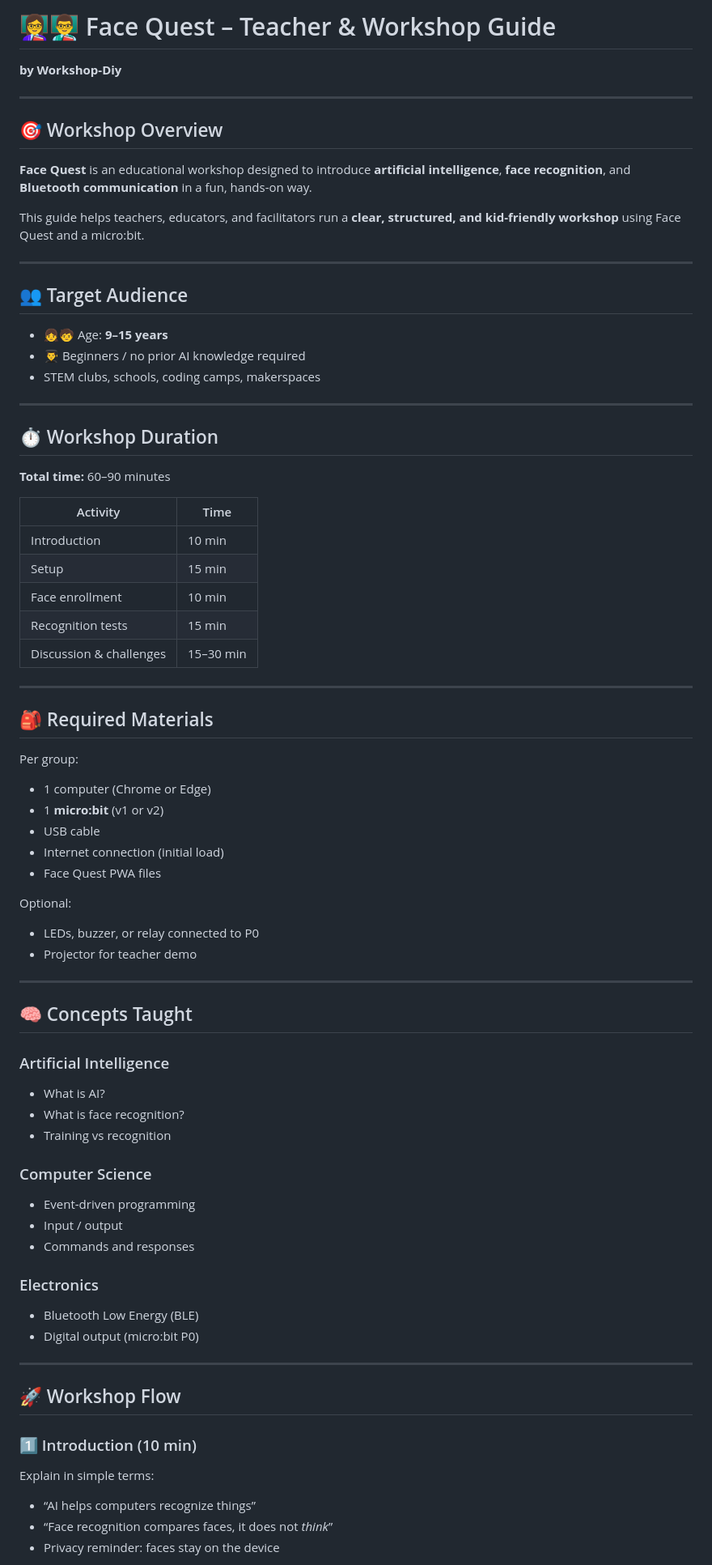
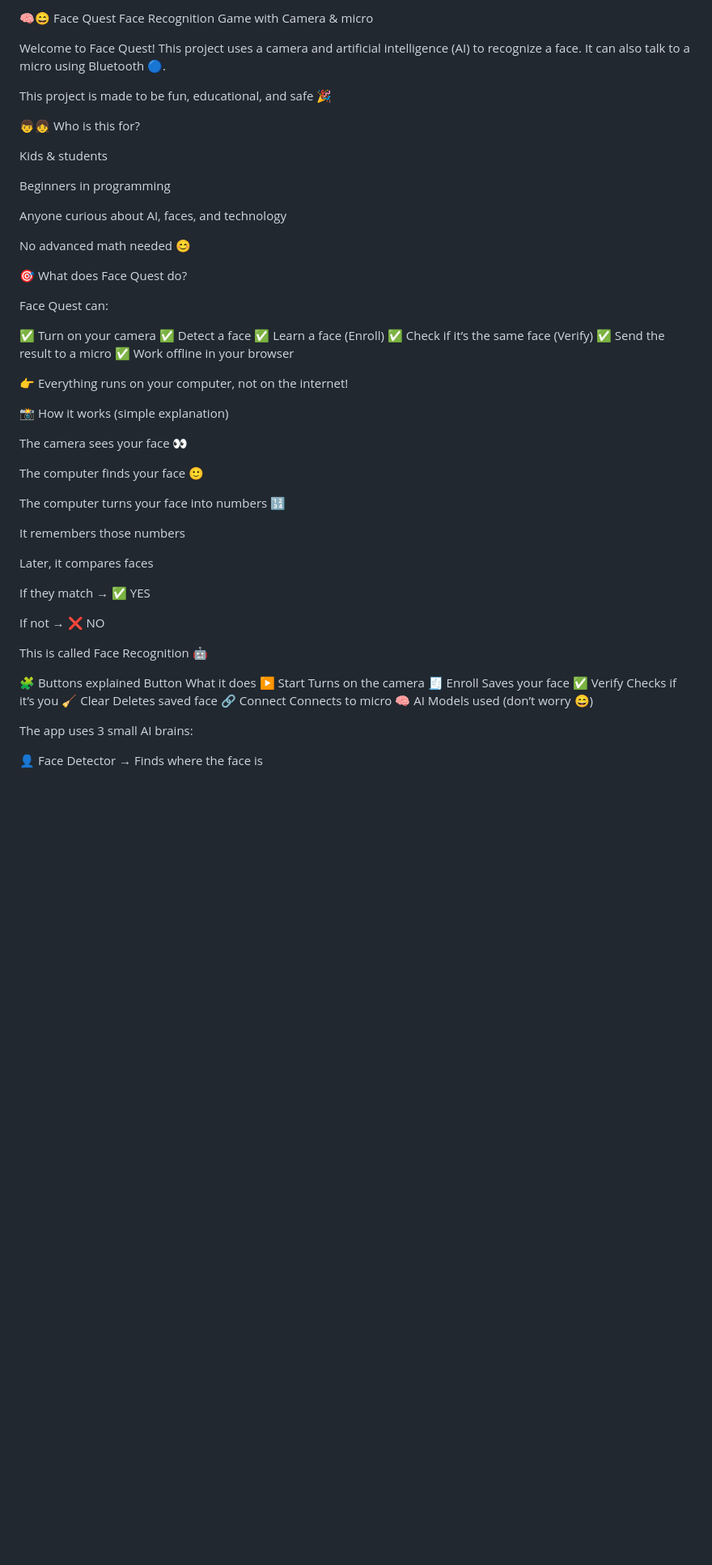
Before and after one commit to abourdim/face-quest, a Markdown page: README.md, the part around one of its changes. Shown at 81% size. Rendered like a GitHub page; blank space fills up the shorter version.

```diff
--- a/README.md
+++ b/README.md
@@ -1,76 +1,64 @@
-# 👩‍🏫👨‍🏫 Face Quest – Teacher & Workshop Guide
-**by Workshop-Diy**
+🧠😄 Face Quest
+Face Recognition Game with Camera & micro
 
----
+Welcome to Face Quest!
+This project uses a camera and artificial intelligence (AI) to recognize a face.
+It can also talk to a micro using Bluetooth 🔵.
 
-## 🎯 Workshop Overview
+This project is made to be fun, educational, and safe 🎉
 
-**Face Quest** is an educational workshop designed to introduce **artificial intelligence**, **face recognition**, and **Bluetooth communication** in a fun, hands-on way.
+👦👧 Who is this for?
 
-This guide helps teachers, educators, and facilitators run a **clear, structured, and kid-friendly workshop** using Face Quest and a micro:bit.
+Kids & students
 
----
+Beginners in programming
 
-## 👥 Target Audience
+Anyone curious about AI, faces, and technology
 
-- 👧🧒 Age: **9–15 years**
-- 👨‍🎓 Beginners / no prior AI knowledge required
-- STEM clubs, schools, coding camps, makerspaces
+No advanced math needed 😊
 
----
+🎯 What does Face Quest do?
 
-## ⏱️ Workshop Duration
+Face Quest can:
 
-**Total time:** 60–90 minutes
+✅ Turn on your camera
+✅ Detect a face
+✅ Learn a face (Enroll)
+✅ Check if it’s the same face (Verify)
+✅ Send the result to a micro
+✅ Work offline in your browser
 
-| Activity | Time |
-|--------|------|
-| Introduction | 10 min |
-| Setup | 15 min |
-| Face enrollment | 10 min |
-| Recognition tests | 15 min |
-| Discussion & challenges | 15–30 min |
+👉 Everything runs on your computer, not on the internet!
 
----
+📸 How it works (simple explanation)
 
-## 🎒 Required Materials
+The camera sees your face 👀
 
-Per group:
-- 1 computer (Chrome or Edge)
-- 1 **micro:bit** (v1 or v2)
-- USB cable
-- Internet connection (initial load)
-- Face Quest PWA files
+The computer finds your face 🙂
 
-Optional:
-- LEDs, buzzer, or relay connected to P0
-- Projector for teacher demo
+The computer turns your face into numbers 🔢
 
----
+It remembers those numbers
 
-## 🧠 Concepts Taught
+Later, it compares faces
 
-### Artificial Intelligence
-- What is AI?
-- What is face recognition?
-- Training vs recognition
+If they match → ✅ YES
 
-### Computer Science
-- Event-driven programming
-- Input / output
-- Commands and responses
+If not → ❌ NO
 
-### Electronics
-- Bluetooth Low Energy (BLE)
-- Digital output (micro:bit P0)
+This is called Face Recognition 🤖
 
----
+🧩 Buttons explained
+Button	What it does
+▶️ Start	Turns on the camera
+🧾 Enroll	Saves your face
+✅ Verify	Checks if it’s you
+🧹 Clear	Deletes saved face
+🔗 Connect	Connects to micro
+🧠 AI Models used (don’t worry 😄)
 
-## 🚀 Workshop Flow
+The app uses 3 small AI brains:
 
-### 1️⃣ Introduction (10 min)
-Explain in simple terms:
-- “AI helps computers recognize things”
-- “Face recognition compares faces, it does not *think*”
-- Privacy reminder: faces stay on the device
+👤 Face Detector
+→ Finds where the face is
 
```
Also changed, not shown: other parts of README.md (+59 -72 lines).
